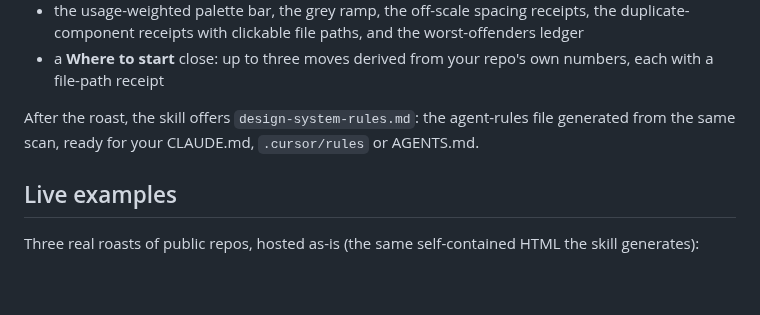
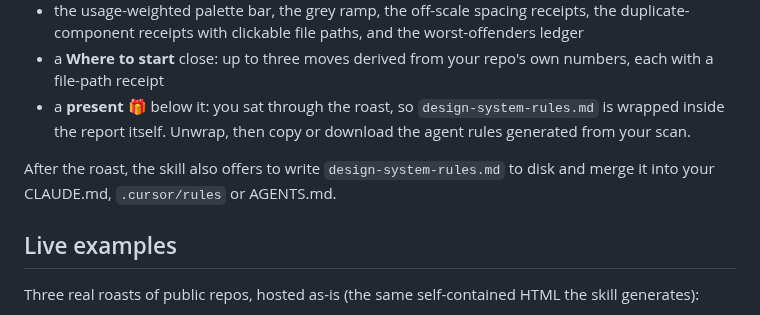
Before and after one commit to gregkozakiewicz/roast-my-design-system, a Markdown page: README.md, the part around one of its changes. GitHub-like rendering; blank space fills up the shorter version.

```diff
--- a/README.md
+++ b/README.md
@@ -96,8 +96,9 @@ You get the roast in chat plus `design-system-roast.html` at your repo root: a s
 - a **light/dark theme toggle** in one file
 - the usage-weighted palette bar, the grey ramp, the off-scale spacing receipts, the duplicate-component receipts with clickable file paths, and the worst-offenders ledger
 - a **Where to start** close: up to three moves derived from your repo's own numbers, each with a file-path receipt
+- a **present** 🎁 below it: you sat through the roast, so `design-system-rules.md` is wrapped inside the report itself. Unwrap, then copy or download the agent rules generated from your scan.
 
-After the roast, the skill offers `design-system-rules.md`: the agent-rules file generated from the same scan, ready for your CLAUDE.md, `.cursor/rules` or AGENTS.md.
+After the roast, the skill also offers to write `design-system-rules.md` to disk and merge it into your CLAUDE.md, `.cursor/rules` or AGENTS.md.
 
 ## Live examples
 
```
Also changed, not shown: other parts of README.md (+3 -3 lines), assets/report-full-dark.png, assets/report-light-hero.png, 10 other files.
